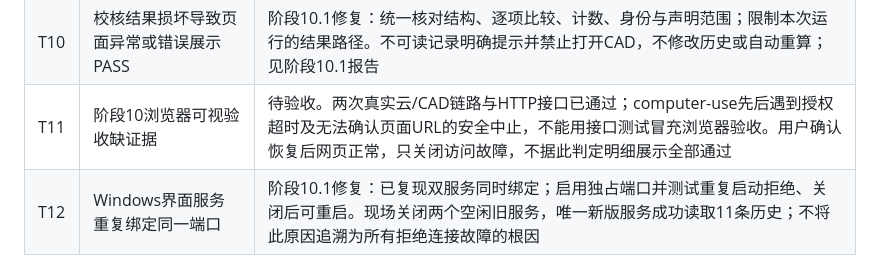
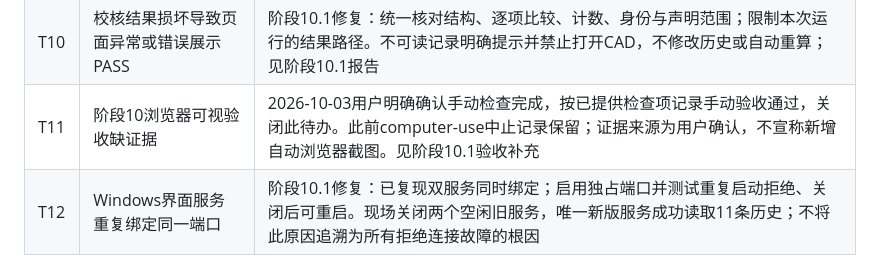
Before and after one commit to maximwong/StructAgent, a Markdown page: docs/technical-debt.md, the part around the change. GitHub-like rendering.

```diff
--- a/docs/technical-debt.md
+++ b/docs/technical-debt.md
@@ -14,7 +14,7 @@
 | T08 | 长期运行记录和失败产物增长 | Demo手动归档已落实：列表显示可归档大小，终态产物打包、成员哈希核验、显式清理及恢复；保留设计引用/SQL/隔离日志，不处理未解决外部会话。真实DWG归档保留原文件、20成员验证；实际删除只用夹具。自动保留期限与配额调度仍待Demo后 |
 | T09 | 自由自然语言与云服务故障覆盖 | 已修复材料及数值表示边界，安全阶段/耗时/HTTP元数据持久保存。阶段6单批次8次真实云解析、A/B/C两轮6/6出图、4项预期失败边界与CAD超时后继续运行通过，42份旧输出未改动。复杂语言和真实鉴权/余额/限流/5xx仍未完整验证，早期超时外部根因不补推，不增加自动重试或放宽校验 |
 | T10 | 校核结果损坏导致页面异常或错误展示PASS | 阶段10.1修复：统一核对结构、逐项比较、计数、身份与声明范围；限制本次运行的结果路径。不可读记录明确提示并禁止打开CAD，不修改历史或自动重算；见阶段10.1报告 |
-| T11 | 阶段10浏览器可视验收缺证据 | 待验收。两次真实云/CAD链路与HTTP接口已通过；computer-use先后遇到授权超时及无法确认页面URL的安全中止，不能用接口测试冒充浏览器验收。用户确认恢复后网页正常，只关闭访问故障，不据此判定明细展示全部通过 |
+| T11 | 阶段10浏览器可视验收缺证据 | 2026-10-03用户明确确认手动检查完成，按已提供检查项记录手动验收通过，关闭此待办。此前computer-use中止记录保留；证据来源为用户确认，不宣称新增自动浏览器截图。见阶段10.1验收补充 |
 | T12 | Windows界面服务重复绑定同一端口 | 阶段10.1修复：已复现双服务同时绑定；启用独占端口并测试重复启动拒绝、关闭后可重启。现场关闭两个空闲旧服务，唯一新版服务成功读取11条历史；不将此原因追溯为所有拒绝连接故障的根因 |
 
 权限系统、数字签名、跨设备共享数据库、其他AutoCAD版本、通用多用户CAD调度属于未来范围，不以新增补丁在Demo前实现。结构计算的适用范围及人工复核要求继续保留。
```
Also changed, not shown: docs/stages/phase-10.1.md (+4 -0 lines), docs/stages/phase-10.md (+4 -0 lines).
